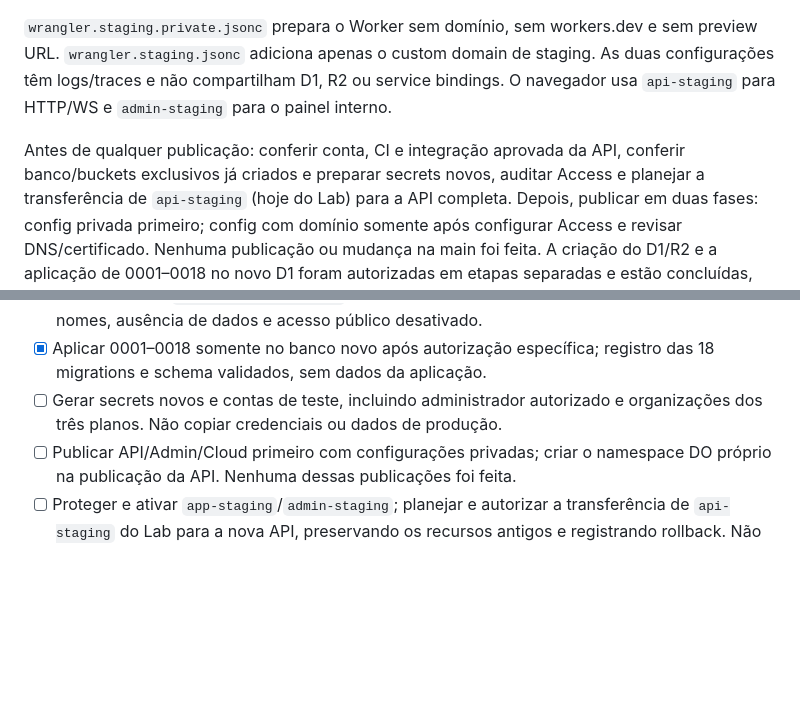
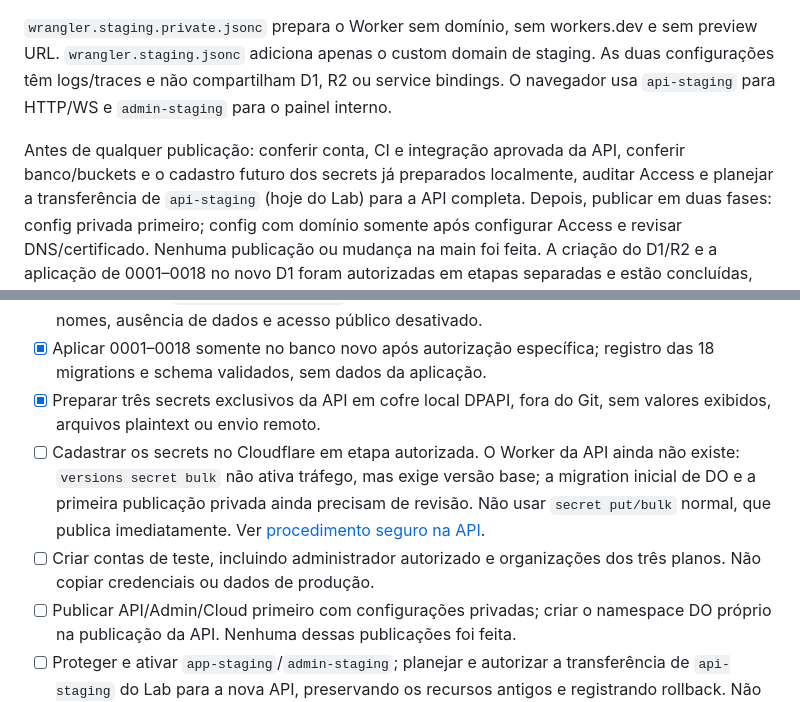
Before and after one commit to netoceni/maltworkspanel, a Markdown page: docs/staging.md, 2 parts joined by grey strips. Rendered like a GitHub page; blank space fills up the shorter version.

Commit message:
Separate locally prepared API secrets from pending remote registration

```diff
--- a/docs/staging.md
+++ b/docs/staging.md
@@ -10,7 +10,7 @@ As duas configurações têm logs/traces e não compartilham D1, R2 ou service b
 O navegador usa `api-staging` para HTTP/WS e `admin-staging` para o painel interno.
 
 Antes de qualquer publicação: conferir conta, CI e integração aprovada da API,
-conferir banco/buckets exclusivos já criados e preparar secrets novos, auditar Access e
+conferir banco/buckets e o cadastro futuro dos secrets já preparados localmente, auditar Access e
 planejar a transferência de `api-staging` (hoje do Lab) para a API completa.
 Depois, publicar em duas fases: config privada primeiro; config com domínio
 somente após configurar Access e revisar DNS/certificado. Nenhuma publicação ou
@@ -65,8 +65,15 @@ publicado ou DO de staging criado nesta etapa. Detalhes e evidências no
   conferir UUID/conta, nomes, ausência de dados e acesso público desativado.
 - [x] Aplicar 0001–0018 somente no banco novo após autorização específica;
   registro das 18 migrations e schema validados, sem dados da aplicação.
-- [ ] Gerar secrets novos e contas de teste, incluindo administrador autorizado
-  e organizações dos três planos. Não copiar credenciais ou dados de produção.
+- [x] Preparar três secrets exclusivos da API em cofre local DPAPI, fora do Git,
+  sem valores exibidos, arquivos plaintext ou envio remoto.
+- [ ] Cadastrar os secrets no Cloudflare em etapa autorizada. O Worker da API ainda
+  não existe: `versions secret bulk` não ativa tráfego, mas exige versão base; a
+  migration inicial de DO e a primeira publicação privada ainda precisam de revisão.
+  Não usar `secret put/bulk` normal, que publica imediatamente. Ver
+  [procedimento seguro na API](https://github.com/netoceni/maltworksapi/blob/prepare/full-staging-20261110/docs/staging-secrets.md).
+- [ ] Criar contas de teste, incluindo administrador autorizado e organizações dos
+  três planos. Não copiar credenciais ou dados de produção.
 - [ ] Publicar API/Admin/Cloud primeiro com configurações privadas; criar o
   namespace DO próprio na publicação da API. Nenhuma dessas publicações foi feita.
 - [ ] Proteger e ativar `app-staging`/`admin-staging`; planejar e autorizar a
```
